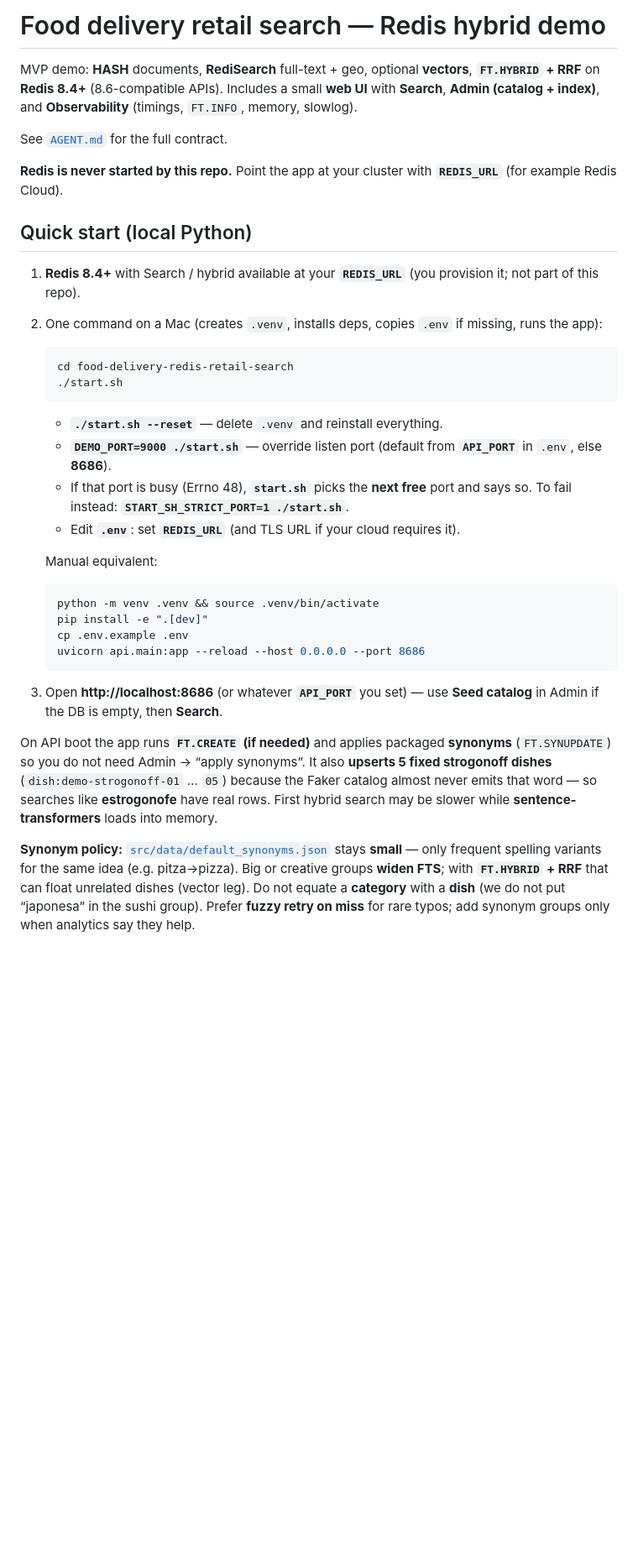
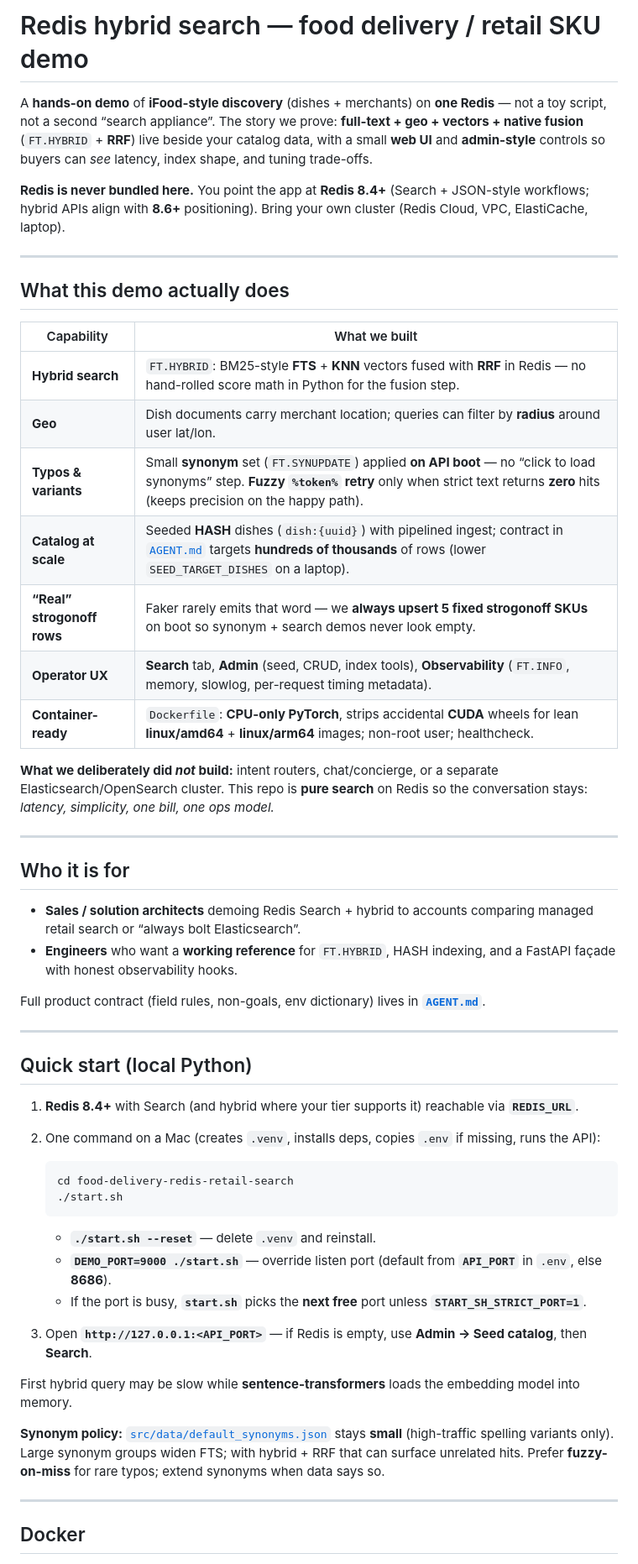
Before and after one commit to gacerioni/food-delivery-redis-retail-search, a Markdown page: README.md, the part around one of its changes. Shown at 84% size. GitHub-like rendering; blank space fills up the shorter version.

Commit message:
Rewrite README with demo narrative, positioning, and operator story
Made-with: Cursor

````diff
--- a/README.md
+++ b/README.md
@@ -1,39 +1,58 @@
-# Food delivery retail search — Redis hybrid demo
+# Redis hybrid search — food delivery / retail SKU demo
 
-MVP demo: **HASH** documents, **RediSearch** full-text + geo, optional **vectors**, **`FT.HYBRID` + RRF** on **Redis 8.4+** (8.6-compatible APIs). Includes a small **web UI** with **Search**, **Admin (catalog + index)**, and **Observability** (timings, `FT.INFO`, memory, slowlog).
+A **hands-on demo** of **iFood-style discovery** (dishes + merchants) on **one Redis** — not a toy script, not a second “search appliance”. The story we prove: **full-text + geo + vectors + native fusion** (`FT.HYBRID` + **RRF**) live beside your catalog data, with a small **web UI** and **admin-style** controls so buyers can *see* latency, index shape, and tuning trade-offs.
 
-See [`AGENT.md`](AGENT.md) for the full contract.
+**Redis is never bundled here.** You point the app at **Redis 8.4+** (Search + JSON-style workflows; hybrid APIs align with **8.6+** positioning). Bring your own cluster (Redis Cloud, VPC, ElastiCache, laptop).
 
-**Redis is never started by this repo.** Point the app at your cluster with **`REDIS_URL`** (for example Redis Cloud).
+---
+
+## What this demo actually does
+
+| Capability | What we built |
+|------------|----------------|
+| **Hybrid search** | `FT.HYBRID`: BM25-style **FTS** + **KNN** vectors fused with **RRF** in Redis — no hand-rolled score math in Python for the fusion step. |
+| **Geo** | Dish documents carry merchant location; queries can filter by **radius** around user lat/lon. |
+| **Typos & variants** | Small **synonym** set (`FT.SYNUPDATE`) applied **on API boot** — no “click to load synonyms” step. **Fuzzy `%token%` retry** only when strict text returns **zero** hits (keeps precision on the happy path). |
+| **Catalog at scale** | Seeded **HASH** dishes (`dish:{uuid}`) with pipelined ingest; contract in [`AGENT.md`](AGENT.md) targets **hundreds of thousands** of rows (lower `SEED_TARGET_DISHES` on a laptop). |
+| **“Real” strogonoff rows** | Faker rarely emits that word — we **always upsert 5 fixed strogonoff SKUs** on boot so synonym + search demos never look empty. |
+| **Operator UX** | **Search** tab, **Admin** (seed, CRUD, index tools), **Observability** (`FT.INFO`, memory, slowlog, per-request timing metadata). |
+| **Container-ready** | `Dockerfile`: **CPU-only PyTorch**, strips accidental **CUDA** wheels for lean **linux/amd64** + **linux/arm64** images; non-root user; healthcheck. |
+
+**What we deliberately did *not* build:** intent routers, chat/concierge, or a separate Elasticsearch/OpenSearch cluster. This repo is **pure search** on Redis so the conversation stays: *latency, simplicity, one bill, one ops model.*
+
+---
+
+## Who it is for
+
+- **Sales / solution architects** demoing Redis Search + hybrid to accounts comparing managed retail search or “always bolt Elasticsearch”.
+- **Engineers** who want a **working reference** for `FT.HYBRID`, HASH indexing, and a FastAPI façade with honest observability hooks.
+
+Full product contract (field rules, non-goals, env dictionary) lives in **[`AGENT.md`](AGENT.md)**.
+
+---
 
 ## Quick start (local Python)
 
-1. **Redis 8.4+** with Search / hybrid available at your **`REDIS_URL`** (you provision it; not part of this repo).
+1. **Redis 8.4+** with Search (and hybrid where your tier supports it) reachable via **`REDIS_URL`**.
 
-2. One command on a Mac (creates `.venv`, installs deps, copies `.env` if missing, runs the app):
+2. One command on a Mac (creates `.venv`, installs deps, copies `.env` if missing, runs the API):
 
    ```bash
    cd food-delivery-redis-retail-search
    ./start.sh
    ```
 
-   - **`./start.sh --reset`** — delete `.venv` and reinstall everything.
+   - **`./start.sh --reset`** — delete `.venv` and reinstall.
    - **`DEMO_PORT=9000 ./start.sh`** — override listen port (default from **`API_PORT`** in `.env`, else **8686**).
-   - If that port is busy (Errno 48), **`start.sh`** picks the **next free** port and says so. To fail instead: **`START_SH_STRICT_PORT=1 ./start.sh`**.
-   - Edit **`.env`**: set **`REDIS_URL`** (and TLS URL if your cloud requires it).
+   - If the port is busy, **`start.sh`** picks the **next free** port unless **`START_SH_STRICT_PORT=1`**.
 
-   Manual equivalent:
+3. Open **`http://127.0.0.1:<API_PORT>`** — if Redis is empty, use **Admin → Seed catalog**, then **Search**.
 
-   ```bash
-   python -m venv .venv && source .venv/bin/activate
-   pip install -e ".[dev]"
-   cp .env.example .env
-   uvicorn api.main:app --reload --host 0.0.0.0 --port 8686
-   ```
+First hybrid query may be slow while **sentence-transformers** loads the embedding model into memory.
 
-3. Open **http://localhost:8686** (or whatever **`API_PORT`** you set) — use **Seed catalog** in Admin if the DB is empty, then **Search**.
+**Synonym policy:** [`src/data/default_synonyms.json`](src/data/default_synonyms.json) stays **small** (high-traffic spelling variants only). Large synonym groups widen FTS; with hybrid + RRF that can surface unrelated hits. Prefer **fuzzy-on-miss** for rare typos; extend synonyms when data says so.
 
-On API boot the app runs **`FT.CREATE` (if needed)** and applies packaged **synonyms** (`FT.SYNUPDATE`) so you do not need Admin → “apply synonyms”. It also **upserts 5 fixed strogonoff dishes** (`dish:demo-strogonoff-01` … `05`) because the Faker catalog almost never emits that word — so searches like **estrogonofe** have real rows. First hybrid search may be slower while **sentence-transformers** loads into memory.
+---
 
-**Synonym policy:** [`src/data/default_synonyms.json`](src/data/default_synonyms.json) stays **small** — only frequent spelling variants for the same idea (e.g. pitza→pizza). Big or creative groups **widen FTS**; with **`FT.HYBRID` + RRF** that can float unrelated dishes (vector leg). Do not equate a **category** with a **dish** (we do not put “japonesa” in the sushi group). Prefer **fuzzy retry on miss** for rare typos; add synonym groups only when analytics say they help.
+## Docker
 
````
Also changed, not shown: other parts of README.md (+36 -19 lines).
